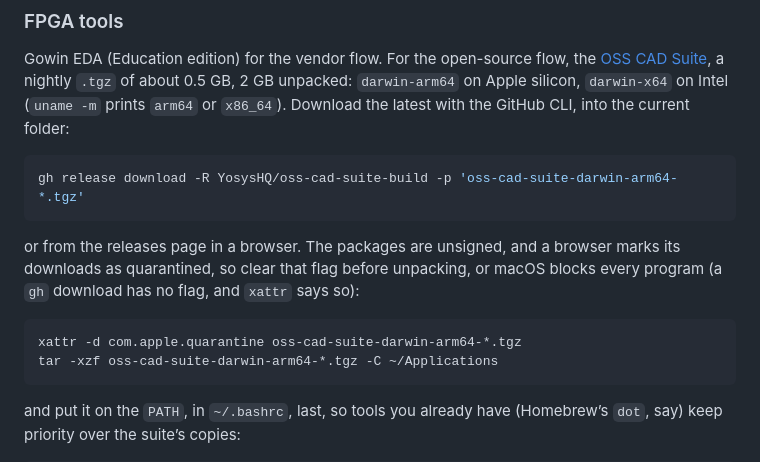
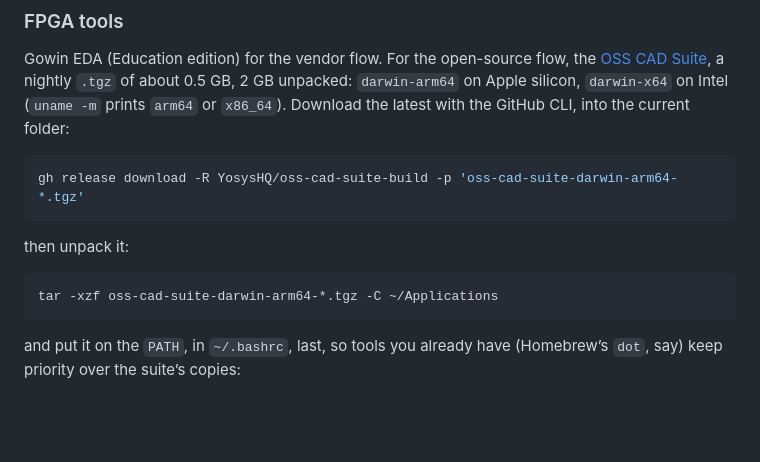
Before and after one commit to Atcold/altair-tn9k, a Markdown page: README.md, the part around the change. GitHub-like rendering; blank space fills up the shorter version.

Commit message:
README: drop quarantine step, gh downloads carry no flag

````diff
--- a/README.md
+++ b/README.md
@@ -53,10 +53,9 @@ Gowin EDA (Education edition) for the vendor flow. For the open-source flow, the
 gh release download -R YosysHQ/oss-cad-suite-build -p 'oss-cad-suite-darwin-arm64-*.tgz'
 ```
 
-or from the releases page in a browser. The packages are unsigned, and a browser marks its downloads as quarantined, so clear that flag before unpacking, or macOS blocks every program (a `gh` download has no flag, and `xattr` says so):
+then unpack it:
 
 ```sh
-xattr -d com.apple.quarantine oss-cad-suite-darwin-arm64-*.tgz
 tar -xzf oss-cad-suite-darwin-arm64-*.tgz -C ~/Applications
 ```
 
````
